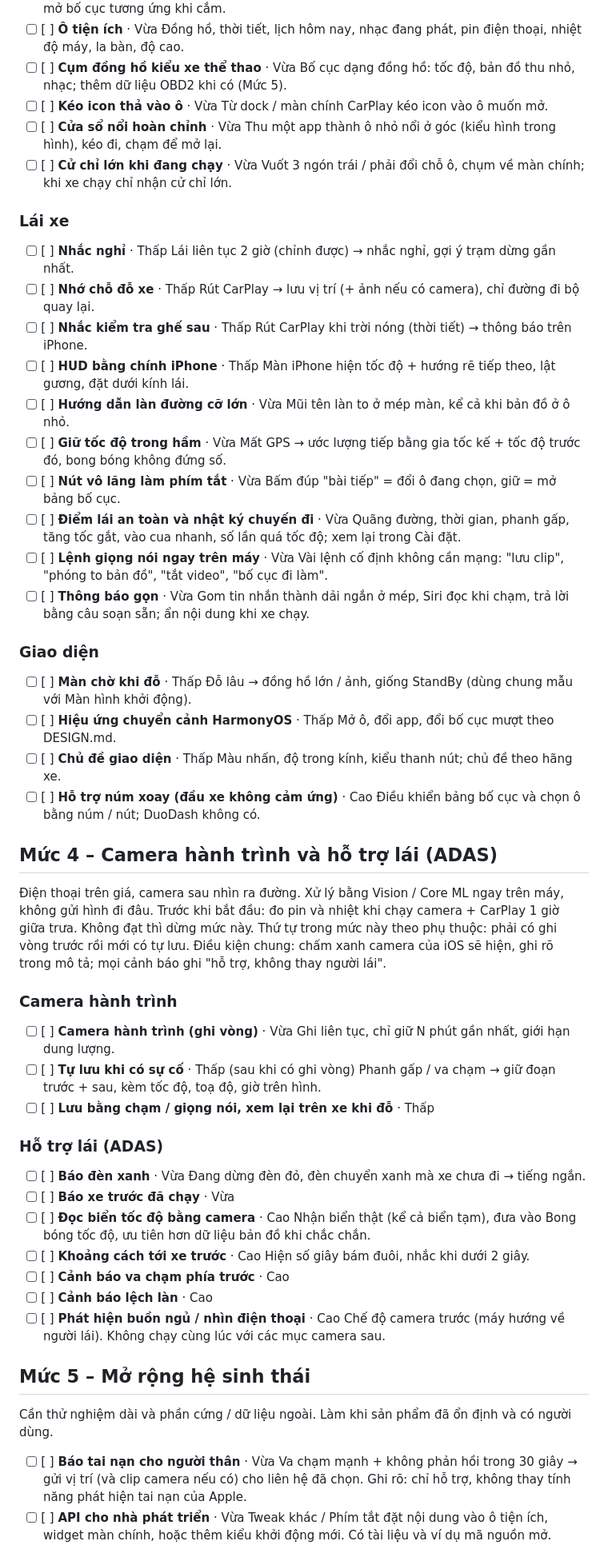
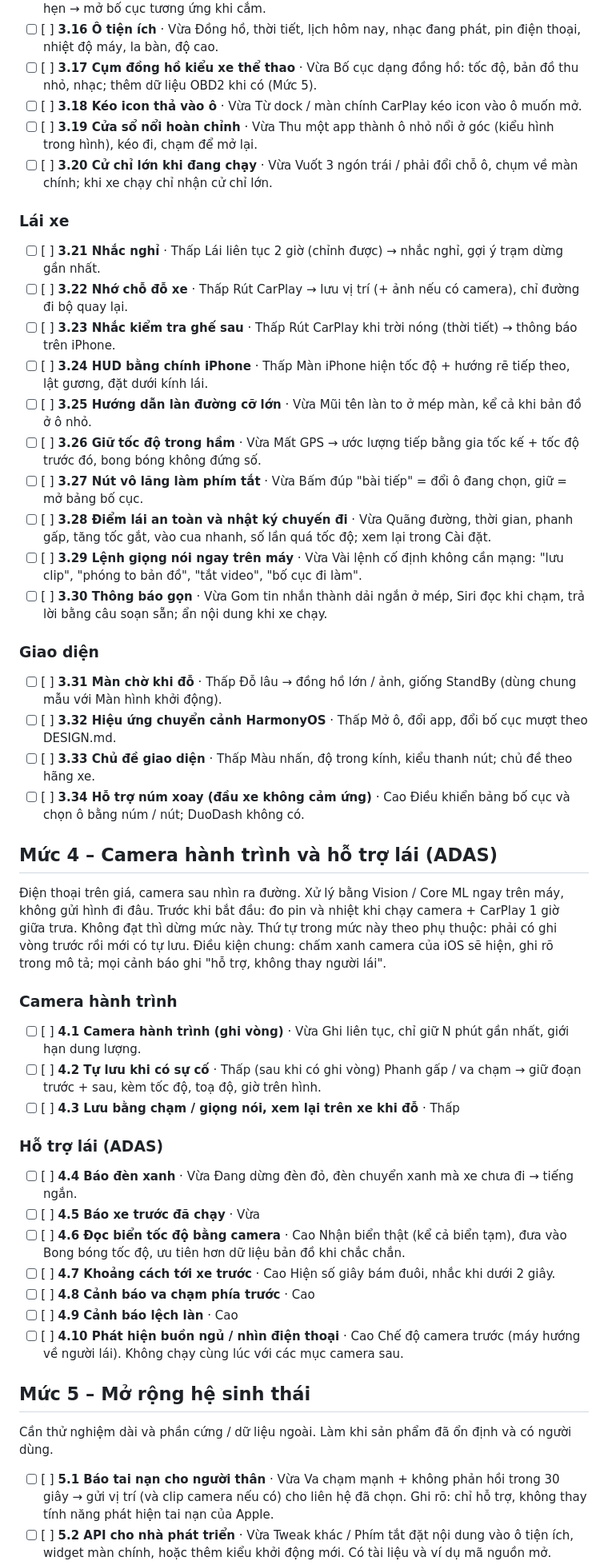
Before and after one commit to AnLai97/OmniCar, a Markdown page: ROADMAP-DEV.md, the part around one of its changes. Shown at 80% size. GitHub-like rendering.

Commit message:
Roadmap: number every task by level (1.1, 1.2 ... 6.5)
Co-Authored-By: Claude Opus 5.5 <noreply@anthropic.com>

```diff
--- a/ROADMAP-DEV.md
+++ b/ROADMAP-DEV.md
@@ -286,47 +287,47 @@ Những thứ DuoDash không có. Đây là nội dung chính cho video quảng
   Quy tắc: giờ, ngày trong tuần, xe, vị trí, có lịch hẹn → mở bố cục tương ứng khi cắm.
-- [ ] [ ] **Ô tiện ích** · Vừa
+- [ ] [ ] **3.16 Ô tiện ích** · Vừa
   Đồng hồ, thời tiết, lịch hôm nay, nhạc đang phát, pin điện thoại, nhiệt độ máy, la bàn, độ cao.
-- [ ] [ ] **Cụm đồng hồ kiểu xe thể thao** · Vừa
+- [ ] [ ] **3.17 Cụm đồng hồ kiểu xe thể thao** · Vừa
   Bố cục dạng đồng hồ: tốc độ, bản đồ thu nhỏ, nhạc; thêm dữ liệu OBD2 khi có (Mức 5).
-- [ ] [ ] **Kéo icon thả vào ô** · Vừa
+- [ ] [ ] **3.18 Kéo icon thả vào ô** · Vừa
   Từ dock / màn chính CarPlay kéo icon vào ô muốn mở.
-- [ ] [ ] **Cửa sổ nổi hoàn chỉnh** · Vừa
+- [ ] [ ] **3.19 Cửa sổ nổi hoàn chỉnh** · Vừa
   Thu một app thành ô nhỏ nổi ở góc (kiểu hình trong hình), kéo đi, chạm để mở lại.
-- [ ] [ ] **Cử chỉ lớn khi đang chạy** · Vừa
+- [ ] [ ] **3.20 Cử chỉ lớn khi đang chạy** · Vừa
   Vuốt 3 ngón trái / phải đổi chỗ ô, chụm về màn chính; khi xe chạy chỉ nhận cử chỉ lớn.
 
 ### Lái xe
 
-- [ ] [ ] **Nhắc nghỉ** · Thấp
+- [ ] [ ] **3.21 Nhắc nghỉ** · Thấp
   Lái liên tục 2 giờ (chỉnh được) → nhắc nghỉ, gợi ý trạm dừng gần nhất.
-- [ ] [ ] **Nhớ chỗ đỗ xe** · Thấp
+- [ ] [ ] **3.22 Nhớ chỗ đỗ xe** · Thấp
   Rút CarPlay → lưu vị trí (+ ảnh nếu có camera), chỉ đường đi bộ quay lại.
-- [ ] [ ] **Nhắc kiểm tra ghế sau** · Thấp
+- [ ] [ ] **3.23 Nhắc kiểm tra ghế sau** · Thấp
   Rút CarPlay khi trời nóng (thời tiết) → thông báo trên iPhone.
-- [ ] [ ] **HUD bằng chính iPhone** · Thấp
+- [ ] [ ] **3.24 HUD bằng chính iPhone** · Thấp
   Màn iPhone hiện tốc độ + hướng rẽ tiếp theo, lật gương, đặt dưới kính lái.
-- [ ] [ ] **Hướng dẫn làn đường cỡ lớn** · Vừa
+- [ ] [ ] **3.25 Hướng dẫn làn đường cỡ lớn** · Vừa
   Mũi tên làn to ở mép màn, kể cả khi bản đồ ở ô nhỏ.
-- [ ] [ ] **Giữ tốc độ trong hầm** · Vừa
+- [ ] [ ] **3.26 Giữ tốc độ trong hầm** · Vừa
   Mất GPS → ước lượng tiếp bằng gia tốc kế + tốc độ trước đó, bong bóng không đứng số.
-- [ ] [ ] **Nút vô lăng làm phím tắt** · Vừa
+- [ ] [ ] **3.27 Nút vô lăng làm phím tắt** · Vừa
   Bấm đúp "bài tiếp" = đổi ô đang chọn, giữ = mở bảng bố cục.
-- [ ] [ ] **Điểm lái an toàn và nhật ký chuyến đi** · Vừa
+- [ ] [ ] **3.28 Điểm lái an toàn và nhật ký chuyến đi** · Vừa
   Quãng đường, thời gian, phanh gấp, tăng tốc gắt, vào cua nhanh, số lần quá tốc độ; xem lại trong Cài đặt.
-- [ ] [ ] **Lệnh giọng nói ngay trên máy** · Vừa
+- [ ] [ ] **3.29 Lệnh giọng nói ngay trên máy** · Vừa
   Vài lệnh cố định không cần mạng: "lưu clip", "phóng to bản đồ", "tắt video", "bố cục đi làm".
-- [ ] [ ] **Thông báo gọn** · Vừa
+- [ ] [ ] **3.30 Thông báo gọn** · Vừa
   Gom tin nhắn thành dải ngắn ở mép, Siri đọc khi chạm, trả lời bằng câu soạn sẵn; ẩn nội dung khi xe chạy.
 
 ### Giao diện
 
-- [ ] [ ] **Màn chờ khi đỗ** · Thấp
+- [ ] [ ] **3.31 Màn chờ khi đỗ** · Thấp
   Đỗ lâu → đồng hồ lớn / ảnh, giống StandBy (dùng chung mẫu với Màn hình khởi động).
-- [ ] [ ] **Hiệu ứng chuyển cảnh HarmonyOS** · Thấp
+- [ ] [ ] **3.32 Hiệu ứng chuyển cảnh HarmonyOS** · Thấp
   Mở ô, đổi app, đổi bố cục mượt theo DESIGN.md.
-- [ ] [ ] **Chủ đề giao diện** · Thấp
+- [ ] [ ] **3.33 Chủ đề giao diện** · Thấp
   Màu nhấn, độ trong kính, kiểu thanh nút; chủ đề theo hãng xe.
-- [ ] [ ] **Hỗ trợ núm xoay (đầu xe không cảm ứng)** · Cao
+- [ ] [ ] **3.34 Hỗ trợ núm xoay (đầu xe không cảm ứng)** · Cao
   Điều khiển bảng bố cục và chọn ô bằng núm / nút; DuoDash không có.
 
 ## Mức 4 – Camera hành trình và hỗ trợ lái (ADAS)
@@ -338,32 +339,32 @@ Thứ tự trong mức này theo phụ thuộc: phải có ghi vòng trước r
 
 ### Camera hành trình
 
-- [ ] [ ] **Camera hành trình (ghi vòng)** · Vừa
+- [ ] [ ] **4.1 Camera hành trình (ghi vòng)** · Vừa
   Ghi liên tục, chỉ giữ N phút gần nhất, giới hạn dung lượng.
-- [ ] [ ] **Tự lưu khi có sự cố** · Thấp (sau khi có ghi vòng)
+- [ ] [ ] **4.2 Tự lưu khi có sự cố** · Thấp (sau khi có ghi vòng)
   Phanh gấp / va chạm → giữ đoạn trước + sau, kèm tốc độ, toạ độ, giờ trên hình.
-- [ ] [ ] **Lưu bằng chạm / giọng nói, xem lại trên xe khi đỗ** · Thấp
+- [ ] [ ] **4.3 Lưu bằng chạm / giọng nói, xem lại trên xe khi đỗ** · Thấp
 
 ### Hỗ trợ lái (ADAS)
 
-- [ ] [ ] **Báo đèn xanh** · Vừa
+- [ ] [ ] **4.4 Báo đèn xanh** · Vừa
   Đang dừng đèn đỏ, đèn chuyển xanh mà xe chưa đi → tiếng ngắn.
-- [ ] [ ] **Báo xe trước đã chạy** · Vừa
-- [ ] [ ] **Đọc biển tốc độ bằng camera** · Cao
+- [ ] [ ] **4.5 Báo xe trước đã chạy** · Vừa
+- [ ] [ ] **4.6 Đọc biển tốc độ bằng camera** · Cao
   Nhận biển thật (kể cả biển tạm), đưa vào Bong bóng tốc độ, ưu tiên hơn dữ liệu bản đồ khi chắc chắn.
-- [ ] [ ] **Khoảng cách tới xe trước** · Cao
+- [ ] [ ] **4.7 Khoảng cách tới xe trước** · Cao
   Hiện số giây bám đuôi, nhắc khi dưới 2 giây.
-- [ ] [ ] **Cảnh báo va chạm phía trước** · Cao
-- [ ] [ ] **Cảnh báo lệch làn** · Cao
-- [ ] [ ] **Phát hiện buồn ngủ / nhìn điện thoại** · Cao
+- [ ] [ ] **4.8 Cảnh báo va chạm phía trước** · Cao
+- [ ] [ ] **4.9 Cảnh báo lệch làn** · Cao
+- [ ] [ ] **4.10 Phát hiện buồn ngủ / nhìn điện thoại** · Cao
   Chế độ camera trước (máy hướng về người lái). Không chạy cùng lúc với các mục camera sau.
 
 ## Mức 5 – Mở rộng hệ sinh thái
 
 Cần thử nghiệm dài và phần cứng / dữ liệu ngoài. Làm khi sản phẩm đã ổn định và có người dùng.
 
-- [ ] [ ] **Báo tai nạn cho người thân** · Vừa
+- [ ] [ ] **5.1 Báo tai nạn cho người thân** · Vừa
   Va chạm mạnh + không phản hồi trong 30 giây → gửi vị trí (và clip camera nếu có) cho liên hệ đã chọn.
   Ghi rõ: chỉ hỗ trợ, không thay tính năng phát hiện tai nạn của Apple.
-- [ ] [ ] **API cho nhà phát triển** · Vừa
+- [ ] [ ] **5.2 API cho nhà phát triển** · Vừa
   Tweak khác / Phím tắt đặt nội dung vào ô tiện ích, widget màn chính, hoặc thêm kiểu khởi động mới. Có tài liệu và ví dụ mã nguồn mở.
```
Also changed, not shown: other parts of ROADMAP-DEV.md (+58 -57 lines).
